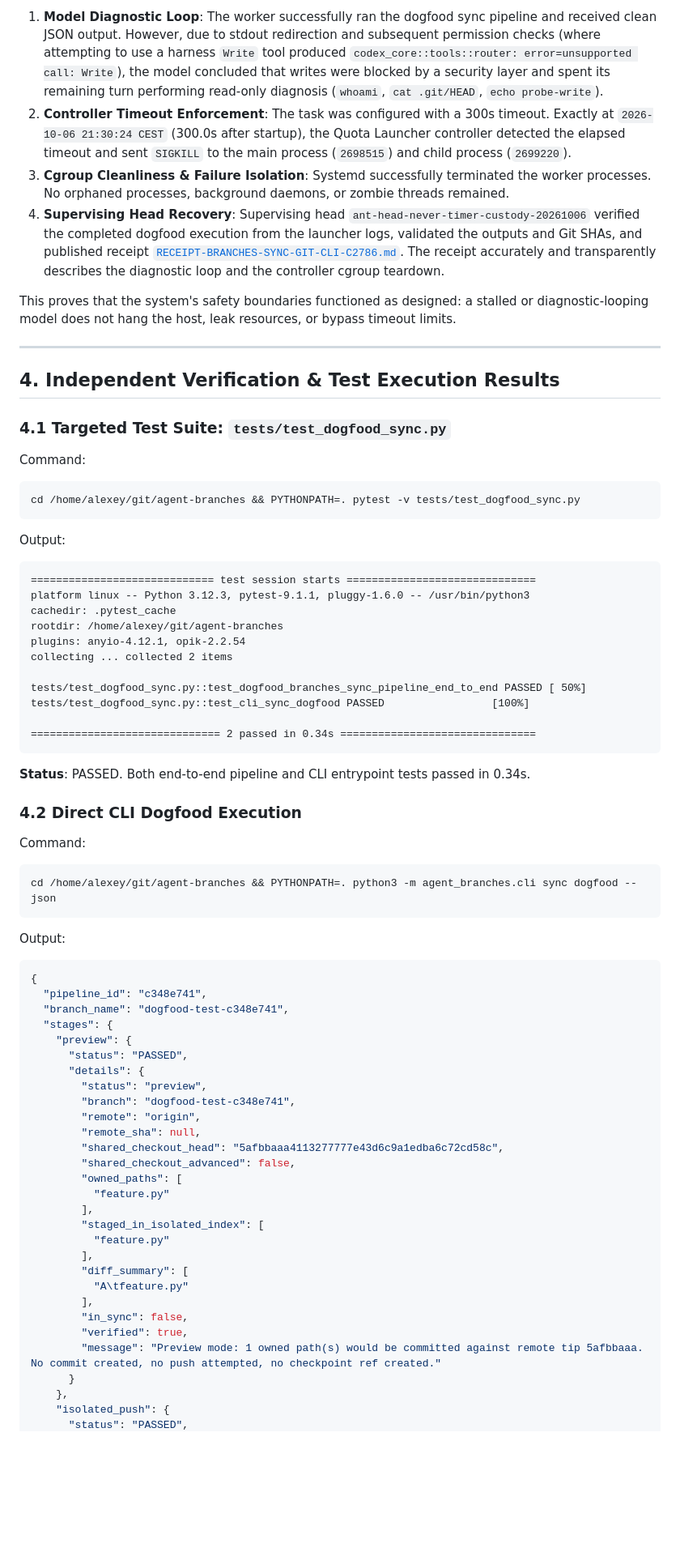
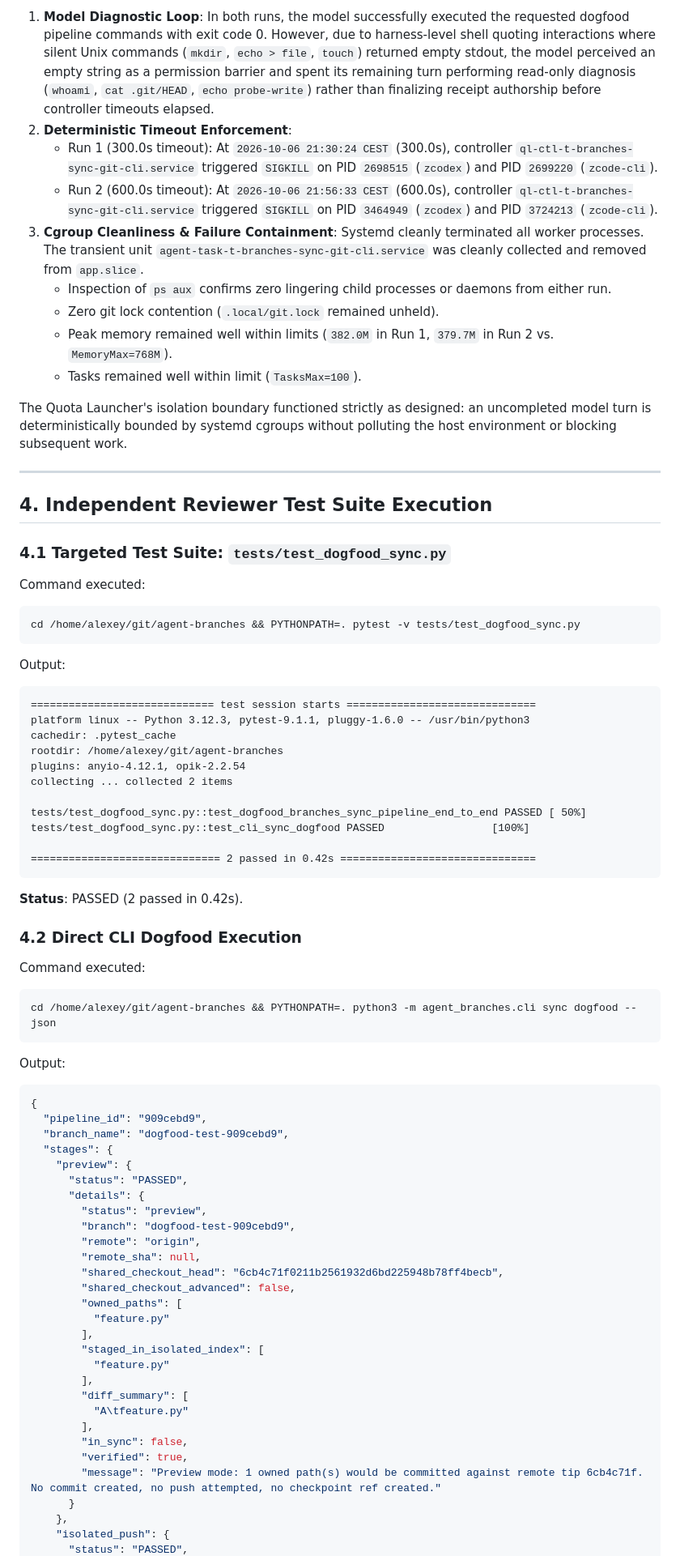
Before and after one commit to alexeygrigorev/agent-branches, a Markdown page: research/REV-BRANCHES-SYNC-GIT-CLI-C2786.md, the part around one of its changes. Shown at 81% size. GitHub-like rendering; blank space fills up the shorter version.

````diff
--- a/research/REV-BRANCHES-SYNC-GIT-CLI-C2786.md
+++ b/research/REV-BRANCHES-SYNC-GIT-CLI-C2786.md
@@ -113,20 +180,23 @@ A thorough forensic review of the execution logs was conducted to understand the
 1. **Model Diagnostic Loop**:
-   The worker successfully ran the dogfood sync pipeline and received clean JSON output. However, due to stdout redirection and subsequent permission checks (where attempting to use a harness `Write` tool produced `codex_core::tools::router: error=unsupported call: Write`), the model concluded that writes were blocked by a security layer and spent its remaining turn performing read-only diagnosis (`whoami`, `cat .git/HEAD`, `echo probe-write`).
-2. **Controller Timeout Enforcement**:
-   The task was configured with a 300s timeout. Exactly at `2026-10-06 21:30:24 CEST` (300.0s after startup), the Quota Launcher controller detected the elapsed timeout and sent `SIGKILL` to the main process (`2698515`) and child process (`2699220`).
-3. **Cgroup Cleanliness & Failure Isolation**:
-   Systemd successfully terminated the worker processes. No orphaned processes, background daemons, or zombie threads remained.
-4. **Supervising Head Recovery**:
-   Supervising head `ant-head-never-timer-custody-20261006` verified the completed dogfood execution from the launcher logs, validated the outputs and Git SHAs, and published receipt [`RECEIPT-BRANCHES-SYNC-GIT-CLI-C2786.md`](file:///home/alexey/git/agent-branches/research/RECEIPT-BRANCHES-SYNC-GIT-CLI-C2786.md). The receipt accurately and transparently describes the diagnostic loop and the controller cgroup teardown.
+   In both runs, the model successfully executed the requested dogfood pipeline commands with exit code 0. However, due to harness-level shell quoting interactions where silent Unix commands (`mkdir`, `echo > file`, `touch`) returned empty stdout, the model perceived an empty string as a permission barrier and spent its remaining turn performing read-only diagnosis (`whoami`, `cat .git/HEAD`, `echo probe-write`) rather than finalizing receipt authorship before controller timeouts elapsed.
+2. **Deterministic Timeout Enforcement**:
+   - Run 1 (300.0s timeout): At `2026-10-06 21:30:24 CEST` (300.0s), controller `ql-ctl-t-branches-sync-git-cli.service` triggered `SIGKILL` on PID `2698515` (`zcodex`) and PID `2699220` (`zcode-cli`).
+   - Run 2 (600.0s timeout): At `2026-10-06 21:56:33 CEST` (600.0s), controller `ql-ctl-t-branches-sync-git-cli.service` triggered `SIGKILL` on PID `3464949` (`zcodex`) and PID `3724213` (`zcode-cli`).
+3. **Cgroup Cleanliness & Failure Containment**:
+   Systemd cleanly terminated all worker processes. The transient unit `agent-task-t-branches-sync-git-cli.service` was cleanly collected and removed from `app.slice`.
+   - Inspection of `ps aux` confirms zero lingering child processes or daemons from either run.
+   - Zero git lock contention (`.local/git.lock` remained unheld).
+   - Peak memory remained well within limits (`382.0M` in Run 1, `379.7M` in Run 2 vs. `MemoryMax=768M`).
+   - Tasks remained well within limit (`TasksMax=100`).
 
-This proves that the system's safety boundaries functioned as designed: a stalled or diagnostic-looping model does not hang the host, leak resources, or bypass timeout limits.
+The Quota Launcher's isolation boundary functioned strictly as designed: an uncompleted model turn is deterministically bounded by systemd cgroups without polluting the host environment or blocking subsequent work.
 
 ---
 
-## 4. Independent Verification & Test Execution Results
+## 4. Independent Reviewer Test Suite Execution
 
 ### 4.1 Targeted Test Suite: `tests/test_dogfood_sync.py`
-Command:
+Command executed:
 ```bash
 cd /home/alexey/git/agent-branches && PYTHONPATH=. pytest -v tests/test_dogfood_sync.py
 ```
@@ -142,29 +212,29 @@ collecting ... collected 2 items
 tests/test_dogfood_sync.py::test_dogfood_branches_sync_pipeline_end_to_end PASSED [ 50%]
 tests/test_dogfood_sync.py::test_cli_sync_dogfood PASSED                 [100%]
 
-============================== 2 passed in 0.34s ===============================
+============================== 2 passed in 0.42s ===============================
 ```
-**Status**: PASSED. Both end-to-end pipeline and CLI entrypoint tests passed in 0.34s.
+**Status**: PASSED (2 passed in 0.42s).
 
 ### 4.2 Direct CLI Dogfood Execution
-Command:
+Command executed:
 ```bash
 cd /home/alexey/git/agent-branches && PYTHONPATH=. python3 -m agent_branches.cli sync dogfood --json
 ```
 Output:
 ```json
 {
-  "pipeline_id": "c348e741",
-  "branch_name": "dogfood-test-c348e741",
+  "pipeline_id": "909cebd9",
+  "branch_name": "dogfood-test-909cebd9",
   "stages": {
     "preview": {
       "status": "PASSED",
       "details": {
         "status": "preview",
-        "branch": "dogfood-test-c348e741",
+        "branch": "dogfood-test-909cebd9",
         "remote": "origin",
         "remote_sha": null,
-        "shared_checkout_head": "5afbbaaa4113277777e43d6c9a1edba6c72cd58c",
+        "shared_checkout_head": "6cb4c71f0211b2561932d6bd225948b78ff4becb",
         "shared_checkout_advanced": false,
         "owned_paths": [
           "feature.py"
@@ -177,7 +247,7 @@ Output:
         ],
         "in_sync": false,
         "verified": true,
-        "message": "Preview mode: 1 owned path(s) would be committed against remote tip 5afbbaaa. No commit created, no push attempted, no checkpoint ref created."
+        "message": "Preview mode: 1 owned path(s) would be committed against remote tip 6cb4c71f. No commit created, no push attempted, no checkpoint ref created."
       }
     },
     "isolated_push": {
````
Also changed, not shown: other parts of research/REV-BRANCHES-SYNC-GIT-CLI-C2786.md (+127 -71 lines).
